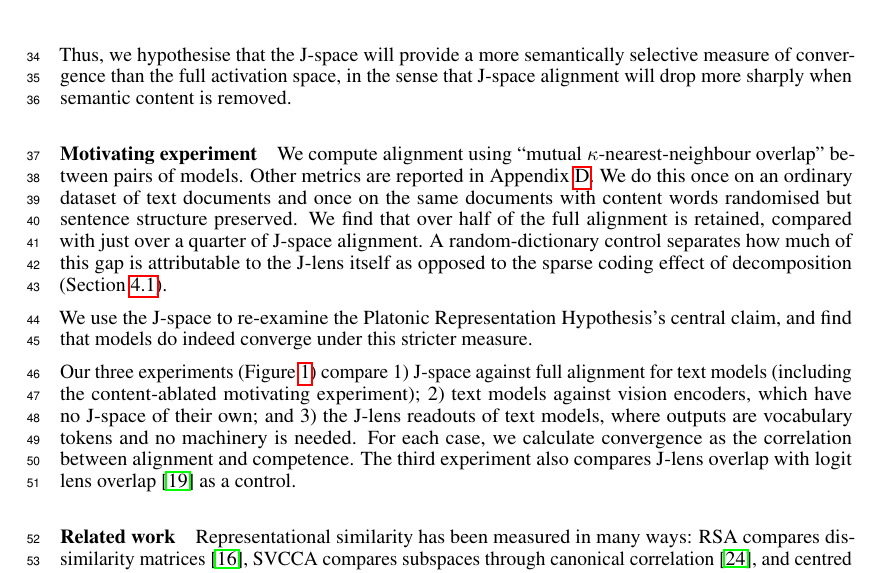
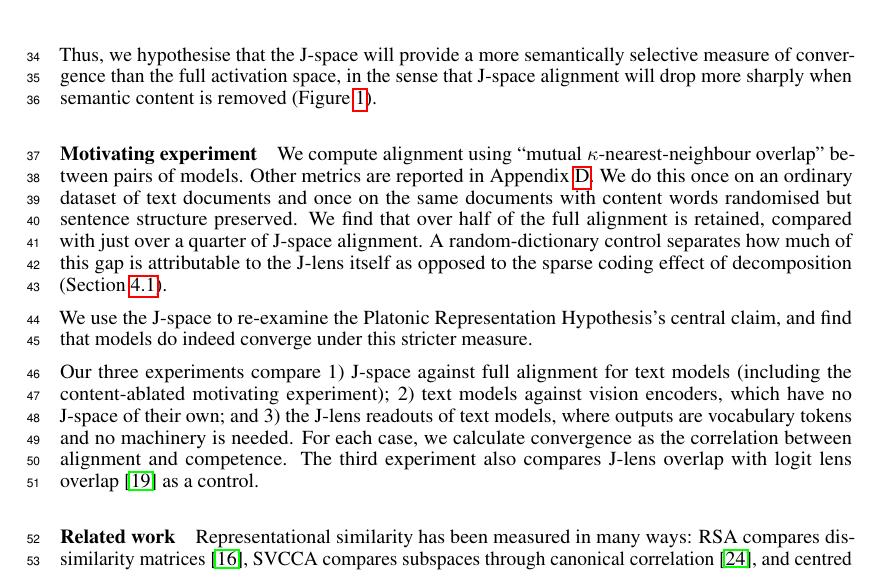
Before and after one commit to excelexx/jspace-convergence, a LaTeX paper (paper/neurips_2026.tex): part of page 2 of 21, cut so that both start at the same text. Compiled offline with pdfLaTeX.

Commit message:
Move the Figure 1 reference to the hypothesis sentence
The pointer sat on the sentence enumerating the three experiments, which
read badly -- "(Figure 1) compare 1)" -- and misdescribed the figure: its
panels are the method, the motivating result and the headline finding, not
experiments 1, 2 and 3. It now ends the hypothesis sentence, where panel (a)
is the split being described and panel (b) is the predicted drop, and where
no numbered list follows to collide with it.

Cross-reference only; no wording changed and the float has not moved.

```diff
--- a/paper/neurips_2026.tex
+++ b/paper/neurips_2026.tex
@@ -151,14 +151,14 @@ representation spaces.'' Concretely, the claim is that alignment between two mod
 Recently, \citet{gurnee2026verbalizable} introduced a new interpretability
 technique, the Jacobian lens (J-lens), which recovers the concepts a language model is poised to verbalise at a given layer. The J-lens induces the J-space, a privileged subspace of internal representations available for report and reasoning. It is semantically significant, acting as a ``global workspace'' for the model, and privileged, capturing a median of only 6--7\% of a concept vector's variance~\citep{gurnee2026verbalizable}.
 
-Thus, we hypothesise that the J-space will provide a more semantically selective measure of convergence than the full activation space, in the sense that J-space alignment will drop more sharply when semantic content is removed.
+Thus, we hypothesise that the J-space will provide a more semantically selective measure of convergence than the full activation space, in the sense that J-space alignment will drop more sharply when semantic content is removed (Figure~\ref{fig:teaser}).
 
 \paragraph{Motivating experiment}
 We compute alignment using ``mutual $\kappa$-nearest-neighbour overlap'' between pairs of models. Other metrics are reported in Appendix~\ref{app:metrics}. We do this once on an ordinary dataset of text documents and once on the same documents with content words randomised but sentence structure preserved. We find that over half of the full alignment is retained, compared with just over a quarter of J-space alignment. A random-dictionary control separates how much of this gap is attributable to the J-lens itself as opposed to the sparse coding effect of decomposition (Section~\ref{sec:textresults}).
 
 We use the J-space to re-examine the Platonic Representation Hypothesis's central claim, and find that models do indeed converge under this stricter measure.
 
-Our three experiments (Figure~\ref{fig:teaser}) compare 1) J-space against full alignment for text models (including the content-ablated motivating experiment); 2) text models against vision encoders, which have no J-space of their own; and 3) the J-lens readouts of text models, where outputs are vocabulary tokens and no machinery is needed. For each case, we calculate convergence as the correlation between alignment and competence. The third experiment also compares J-lens overlap with logit lens overlap~\citep{nostalgebraist2020logitlens} as a control.
+Our three experiments compare 1) J-space against full alignment for text models (including the content-ablated motivating experiment); 2) text models against vision encoders, which have no J-space of their own; and 3) the J-lens readouts of text models, where outputs are vocabulary tokens and no machinery is needed. For each case, we calculate convergence as the correlation between alignment and competence. The third experiment also compares J-lens overlap with logit lens overlap~\citep{nostalgebraist2020logitlens} as a control.
 
 
 \paragraph{Related work}
```
Also changed, not shown: paper/neurips_2026.pdf.
